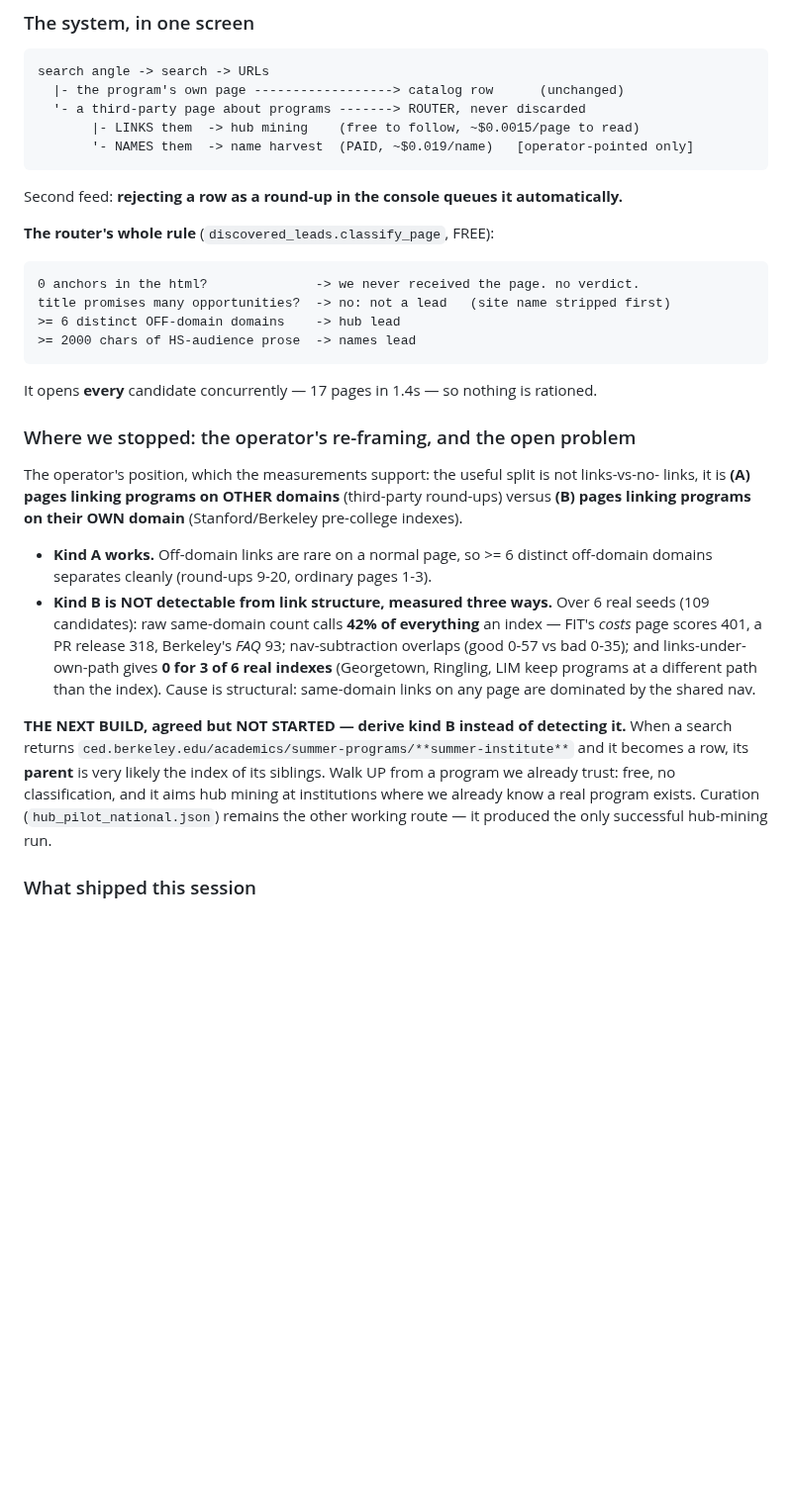
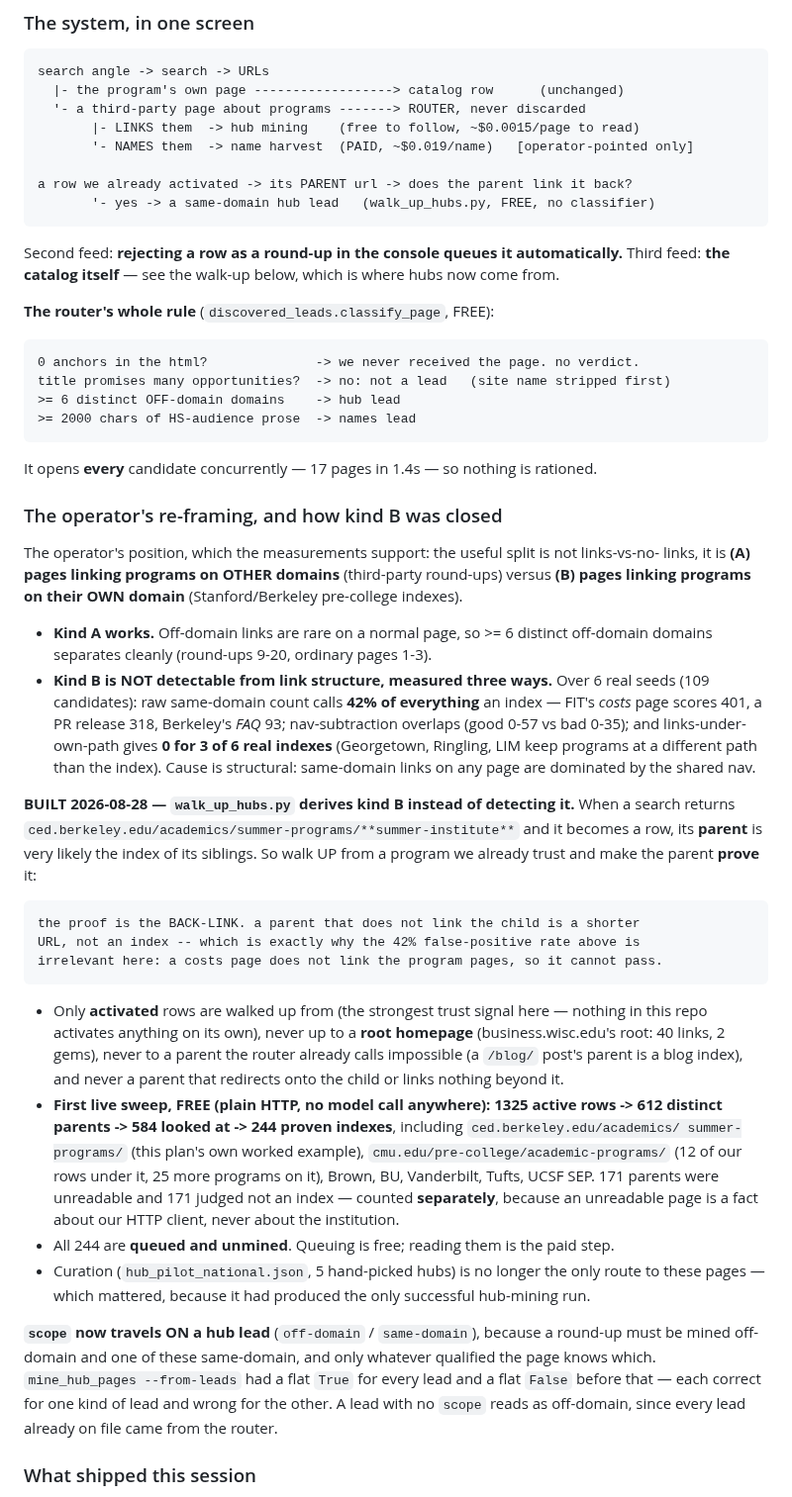
Before and after one commit to bluefeather78/wingman, a Markdown page: SCRAPER_IMPROVEMENT_PLAN.md, the part around one of its changes. Shown at 99% size. Rendered like a GitHub page; blank space fills up the shorter version.

````diff
--- a/SCRAPER_IMPROVEMENT_PLAN.md
+++ b/SCRAPER_IMPROVEMENT_PLAN.md
@@ -23,8 +23,12 @@ search angle -> search -> URLs
   '- a third-party page about programs -------> ROUTER, never discarded
        |- LINKS them  -> hub mining    (free to follow, ~$0.0015/page to read)
        '- NAMES them  -> name harvest  (PAID, ~$0.019/name)   [operator-pointed only]
+
+a row we already activated -> its PARENT url -> does the parent link it back?
+       '- yes -> a same-domain hub lead   (walk_up_hubs.py, FREE, no classifier)
 ```
 Second feed: **rejecting a row as a round-up in the console queues it automatically.**
+Third feed: **the catalog itself** — see the walk-up below, which is where hubs now come from.
 
 **The router's whole rule** (`discovered_leads.classify_page`, FREE):
 ```
@@ -35,7 +39,7 @@ title promises many opportunities?  -> no: not a lead   (site name stripped firs
 ```
 It opens **every** candidate concurrently — 17 pages in 1.4s — so nothing is rationed.
 
-### Where we stopped: the operator's re-framing, and the open problem
+### The operator's re-framing, and how kind B was closed
 
 The operator's position, which the measurements support: the useful split is not links-vs-no-
 links, it is **(A) pages linking programs on OTHER domains** (third-party round-ups) versus
@@ -50,12 +54,35 @@ links, it is **(A) pages linking programs on OTHER domains** (third-party round-
   Ringling, LIM keep programs at a different path than the index). Cause is structural:
   same-domain links on any page are dominated by the shared nav.
 
-**THE NEXT BUILD, agreed but NOT STARTED — derive kind B instead of detecting it.** When a
-search returns `ced.berkeley.edu/academics/summer-programs/**summer-institute**` and it becomes
-a row, its **parent** is very likely the index of its siblings. Walk UP from a program we
-already trust: free, no classification, and it aims hub mining at institutions where we already
-know a real program exists. Curation (`hub_pilot_national.json`) remains the other working
-route — it produced the only successful hub-mining run.
+**BUILT 2026-08-28 — `walk_up_hubs.py` derives kind B instead of detecting it.** When a search
+returns `ced.berkeley.edu/academics/summer-programs/**summer-institute**` and it becomes a row,
+its **parent** is very likely the index of its siblings. So walk UP from a program we already
+trust and make the parent **prove** it:
+
+    the proof is the BACK-LINK. a parent that does not link the child is a shorter
+    URL, not an index -- which is exactly why the 42% false-positive rate above is
+    irrelevant here: a costs page does not link the program pages, so it cannot pass.
+
+- Only **activated** rows are walked up from (the strongest trust signal here — nothing in this
+  repo activates anything on its own), never up to a **root homepage** (business.wisc.edu's root:
+  40 links, 2 gems), never to a parent the router already calls impossible (a `/blog/` post's
+  parent is a blog index), and never a parent that redirects onto the child or links nothing
+  beyond it.
+- **First live sweep, FREE (plain HTTP, no model call anywhere): 1325 active rows -> 612 distinct
+  parents -> 584 looked at -> 244 proven indexes**, including `ced.berkeley.edu/academics/
+  summer-programs/` (this plan's own worked example), `cmu.edu/pre-college/academic-programs/`
+  (12 of our rows under it, 25 more programs on it), Brown, BU, Vanderbilt, Tufts, UCSF SEP.
+  171 parents were unreadable and 171 judged not an index — counted **separately**, because an
+  unreadable page is a fact about our HTTP client, never about the institution.
+- All 244 are **queued and unmined**. Queuing is free; reading them is the paid step.
+- Curation (`hub_pilot_national.json`, 5 hand-picked hubs) is no longer the only route to these
+  pages — which mattered, because it had produced the only successful hub-mining run.
+
+**`scope` now travels ON a hub lead** (`off-domain` / `same-domain`), because a round-up must be
+mined off-domain and one of these same-domain, and only whatever qualified the page knows which.
+`mine_hub_pages --from-leads` had a flat `True` for every lead and a flat `False` before that —
+each correct for one kind of lead and wrong for the other. A lead with no `scope` reads as
+off-domain, since every lead already on file came from the router.
 
 ### What shipped this session
 
````
Also changed, not shown: other parts of SCRAPER_IMPROVEMENT_PLAN.md (+26 -3 lines).
